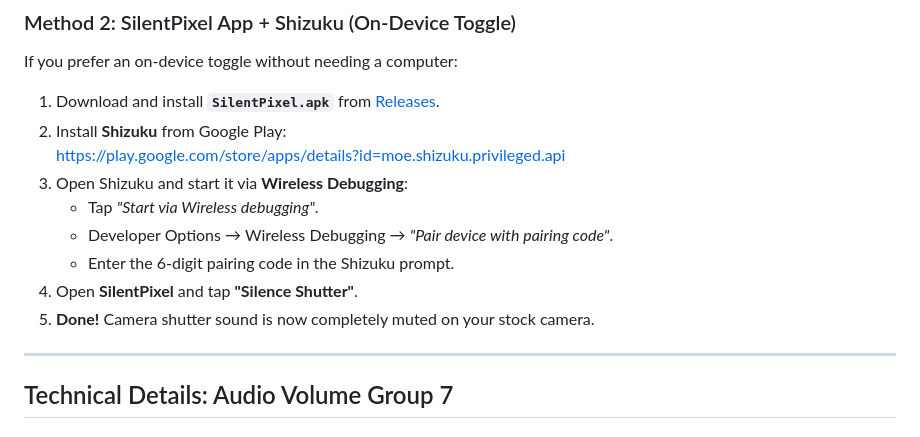
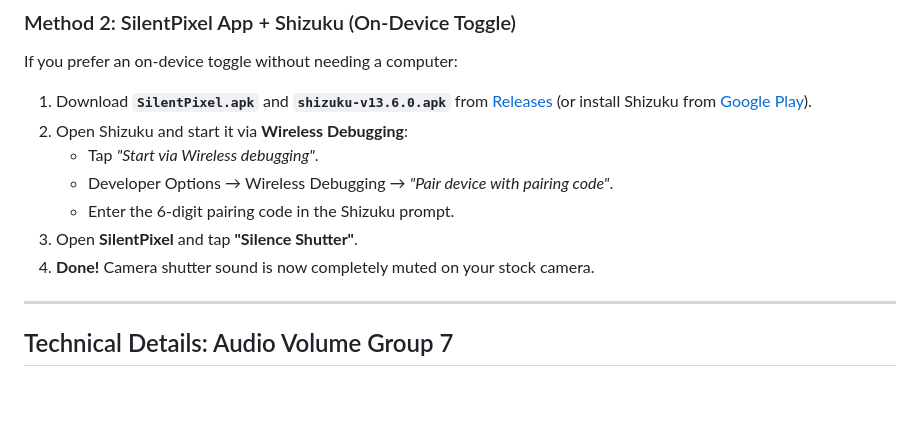
Before and after one commit to Morendais/SilentPixel, a Markdown page: README.md, the part around the change. GitHub-like rendering; blank space fills up the shorter version.

Commit message:
Update README to mention Shizuku APK in GitHub Releases

```diff
--- a/README.md
+++ b/README.md
@@ -63,15 +63,13 @@ If you have a computer, this takes **literally 5 seconds** and requires no extra
 
 If you prefer an on-device toggle without needing a computer:
 
-1. Download and install **`SilentPixel.apk`** from [Releases](https://github.com/Morendais/SilentPixel/releases).
-2. Install **Shizuku** from Google Play:
-   https://play.google.com/store/apps/details?id=moe.shizuku.privileged.api
-3. Open Shizuku and start it via **Wireless Debugging**:
+1. Download **`SilentPixel.apk`** and **`shizuku-v13.6.0.apk`** from [Releases](https://github.com/Morendais/SilentPixel/releases) (or install Shizuku from [Google Play](https://play.google.com/store/apps/details?id=moe.shizuku.privileged.api)).
+2. Open Shizuku and start it via **Wireless Debugging**:
    * Tap *"Start via Wireless debugging"*.
    * Developer Options → Wireless Debugging → *"Pair device with pairing code"*.
    * Enter the 6-digit pairing code in the Shizuku prompt.
-4. Open **SilentPixel** and tap **"Silence Shutter"**.
-5. **Done!** Camera shutter sound is now completely muted on your stock camera.
+3. Open **SilentPixel** and tap **"Silence Shutter"**.
+4. **Done!** Camera shutter sound is now completely muted on your stock camera.
 
 ---
 
```
